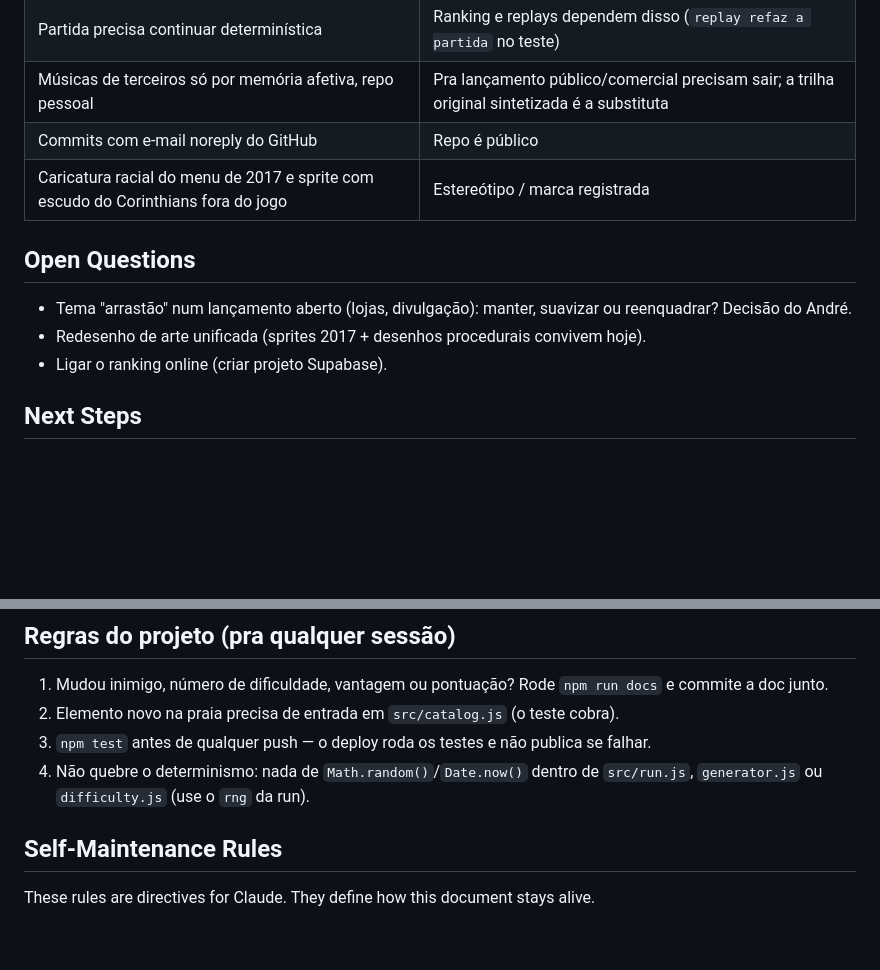
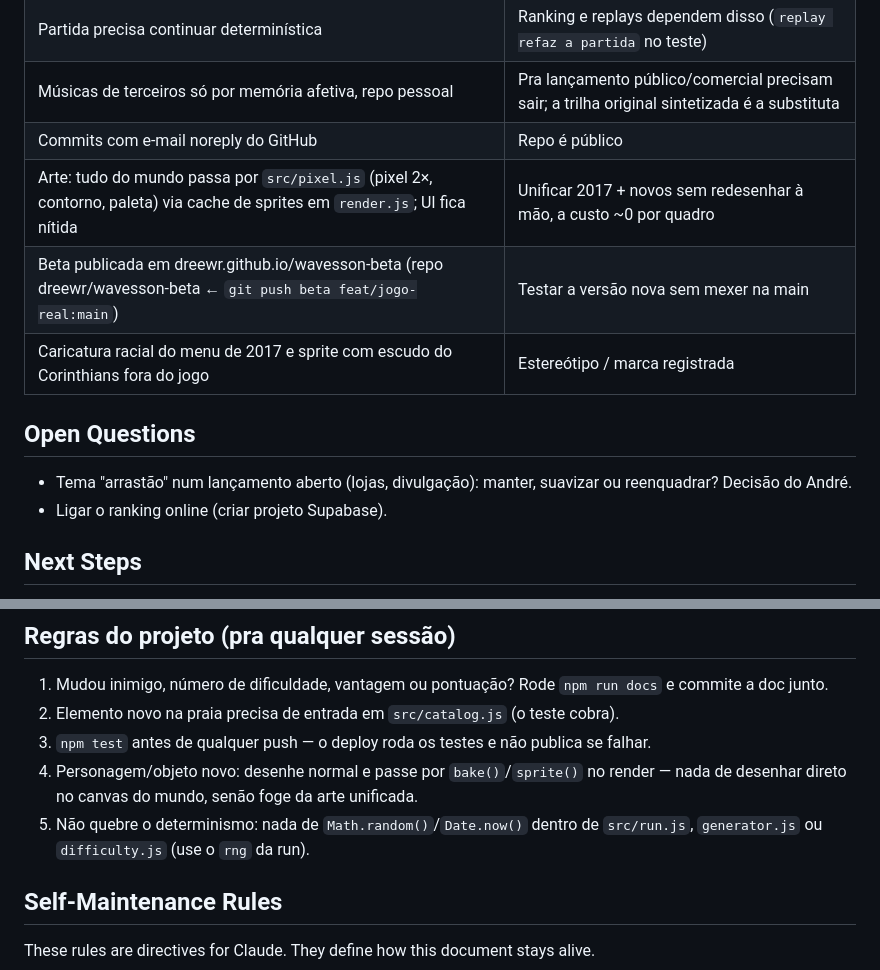
Before and after one commit to dreewr/wavesson, a Markdown page: CLAUDE.md, 2 parts joined by grey strips. GitHub-like rendering; blank space fills up the shorter version.

```diff
--- a/CLAUDE.md
+++ b/CLAUDE.md
@@ -40,12 +40,13 @@ _Last updated: 2026-11-14_
 | Partida precisa continuar determinística | Ranking e replays dependem disso (`replay refaz a partida` no teste) |
 | Músicas de terceiros só por memória afetiva, repo pessoal | Pra lançamento público/comercial precisam sair; a trilha original sintetizada é a substituta |
 | Commits com e-mail noreply do GitHub | Repo é público |
+| Arte: tudo do mundo passa por `src/pixel.js` (pixel 2×, contorno, paleta) via cache de sprites em `render.js`; UI fica nítida | Unificar 2017 + novos sem redesenhar à mão, a custo ~0 por quadro |
+| Beta publicada em dreewr.github.io/wavesson-beta (repo dreewr/wavesson-beta ← `git push beta feat/jogo-real:main`) | Testar a versão nova sem mexer na main |
 | Caricatura racial do menu de 2017 e sprite com escudo do Corinthians fora do jogo | Estereótipo / marca registrada |
 
 ## Open Questions
 
 - Tema "arrastão" num lançamento aberto (lojas, divulgação): manter, suavizar ou reenquadrar? Decisão do André.
-- Redesenho de arte unificada (sprites 2017 + desenhos procedurais convivem hoje).
 - Ligar o ranking online (criar projeto Supabase).
 
 ## Next Steps
@@ -60,7 +61,8 @@ _Last updated: 2026-11-14_
 1. Mudou inimigo, número de dificuldade, vantagem ou pontuação? Rode `npm run docs` e commite a doc junto.
 2. Elemento novo na praia precisa de entrada em `src/catalog.js` (o teste cobra).
 3. `npm test` antes de qualquer push — o deploy roda os testes e não publica se falhar.
-4. Não quebre o determinismo: nada de `Math.random()`/`Date.now()` dentro de `src/run.js`, `generator.js` ou `difficulty.js` (use o `rng` da run).
+4. Personagem/objeto novo: desenhe normal e passe por `bake()`/`sprite()` no render — nada de desenhar direto no canvas do mundo, senão foge da arte unificada.
+5. Não quebre o determinismo: nada de `Math.random()`/`Date.now()` dentro de `src/run.js`, `generator.js` ou `difficulty.js` (use o `rng` da run).
 
 ## Self-Maintenance Rules
 
```
Also changed, not shown: CHANGELOG.md (+2 -0 lines), README.md (+9 -5 lines), docs/img/jogo-horizontal.jpg (deleted), docs/img/jogo-horizontal.png (added), docs/img/jogo-vertical.jpg (deleted), docs/img/jogo-vertical.png (added), 5 other files.
